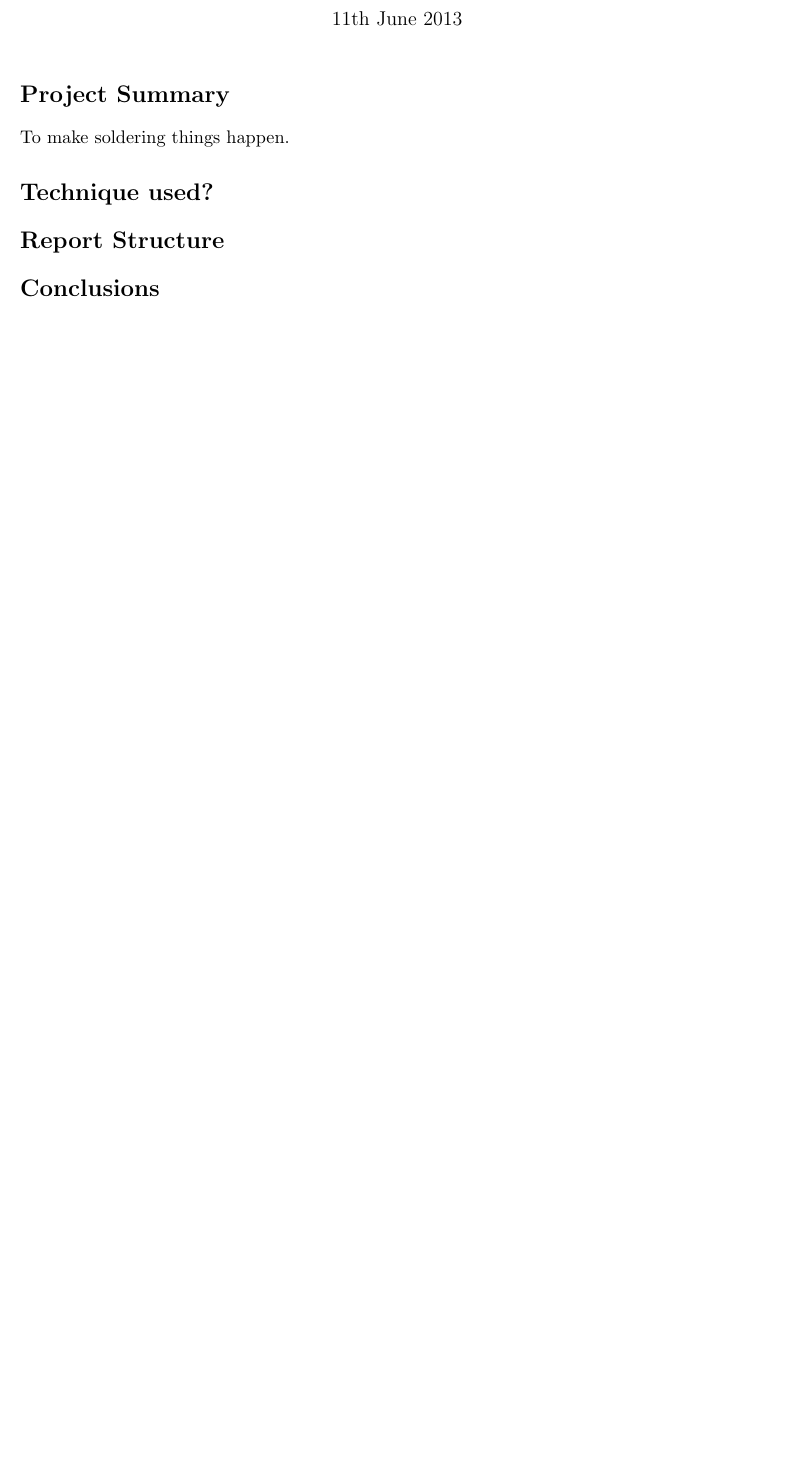
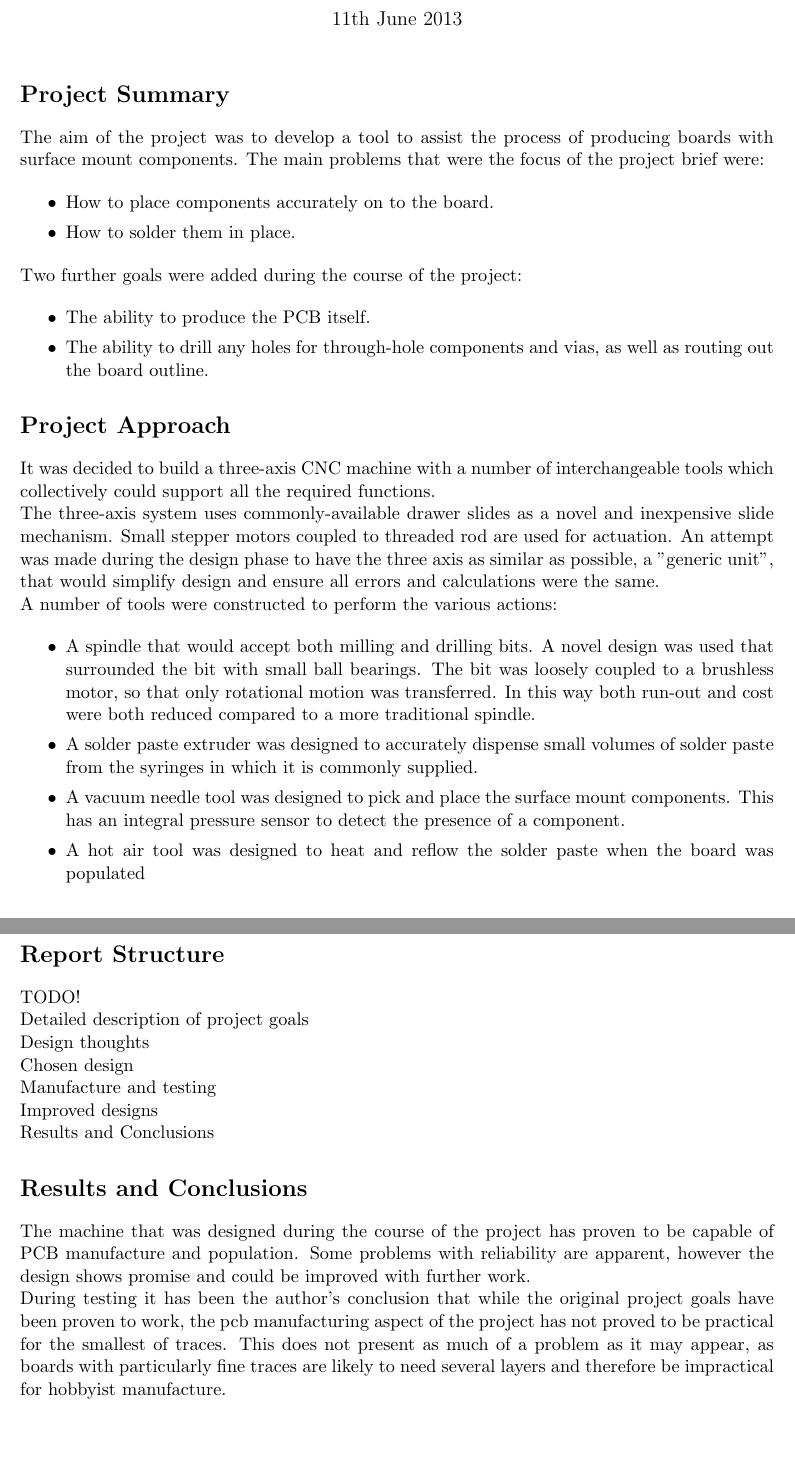
Before and after one commit to JamesGlanville/solderingmachine, a LaTeX document (report/technicalabstract.tex): part of the page before the commit and two parts of pages 1 and 2 of 2 after it, the two joined at a grey line, cut so that both start at the same text, the shorter picture padded with empty space. Compiled offline with pdfLaTeX.

Commit message:
added technical abstract pdf

```diff
--- a/report/technicalabstract.tex
+++ b/report/technicalabstract.tex
@@ -35,6 +35,9 @@
 \providecommand{\e}[1]{\ensuremath{\times10^{#1}}}
 \providecommand{\degrees}{\ensuremath{^{\circ}}}
 
+\setlength{\parindent}{0in}
+
+
 % Define title here:
 \title{4th Year Project: Automated soldering/solder paste machine (C-PJGL2-7) \\ Technical Abstract} %C-PJGL2-7
 %\title{4th Year Project: Automated soldering/solder paste machine (C-PJGL2-7) \\ \vspace{2 mm} {\large Technical Abstract}}
@@ -60,12 +63,86 @@
 
 
 \section*{Project Summary}
-To make soldering things happen.
+The aim of the project was to develop a tool to assist the process of
+producing boards with surface mount components. The main problems that
+were the focus of the project brief were:
 
-\section*{Technique used?}
+\begin{itemize}\itemsep0em
+\item
+How to place components accurately on to the board.
+\item
+How to solder them in place.
+\end{itemize}
+
+Two further goals were added during the course of the project:
+
+\begin{itemize}\itemsep0em
+\item
+The ability to produce the PCB itself.
+\item
+The ability to drill any holes for through-hole components and vias, as
+well as routing out the board outline.
+\end{itemize}
+
+\section*{Project Approach}
+It was decided to build a three-axis CNC machine with a number of interchangeable
+tools which collectively could support all the required functions.
+
+The three-axis system uses commonly-available drawer slides as a novel
+and inexpensive slide mechanism. Small stepper motors coupled to threaded
+rod are used for actuation. An attempt was made during the design phase
+to have the three axis as similar as possible, a "generic unit", that would
+simplify design and ensure all errors and calculations were the same.
+
+A number of tools were constructed to perform the various actions:
+
+\begin{itemize}\itemsep0em
+\item
+A spindle that would accept both milling and drilling bits. A novel design
+was used that surrounded the bit with small ball bearings. The bit was loosely
+coupled to a brushless motor, so that only rotational motion was transferred.
+In this way both run-out and cost were both reduced compared to a more
+traditional spindle.
+\item
+A solder paste extruder was designed to accurately dispense small volumes
+of solder paste from the syringes in which it is commonly supplied.
+\item
+A vacuum needle tool was designed to pick and place the surface mount
+components. This has an integral pressure sensor to detect the presence of
+a component.
+\item
+A hot air tool was designed to heat and reflow the solder paste when the board
+was populated
+\end{itemize}
 
 \section*{Report Structure}
+TODO!
 
-\section*{Conclusions}
+Detailed description of project goals
+
+Design thoughts
+
+Chosen design
+
+Manufacture and testing
+
+Improved designs
+
+Results and Conclusions
+
+\section*{Results and Conclusions}
+The machine that was designed during the course of the project has proven
+to be capable of PCB manufacture and population. Some problems with
+reliability are apparent, however the design shows promise and could be
+improved with further work.
+
+During testing it has been the author's conclusion that while the original
+project goals have been proven to work, the pcb manufacturing aspect of the
+project has not proved to be practical for the smallest of traces. This
+does not present as much of a problem as it may appear, as boards with particularly fine
+traces are likely to need several layers and therefore be impractical for
+hobbyist manufacture.
+
+
 
 \end{document}
```
Also changed, not shown: report/technicalabstract.pdf (added).
